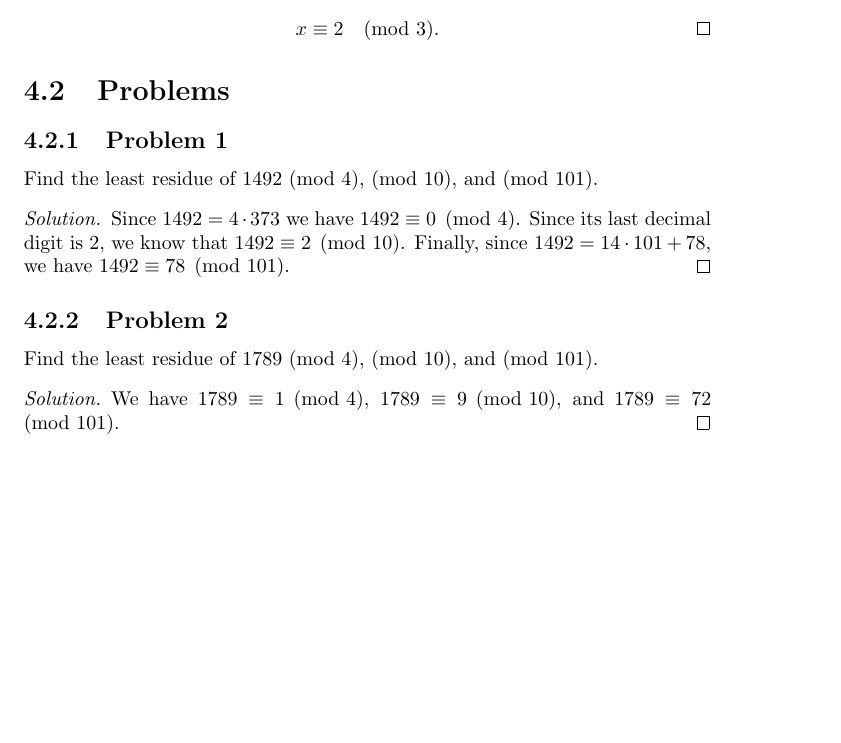
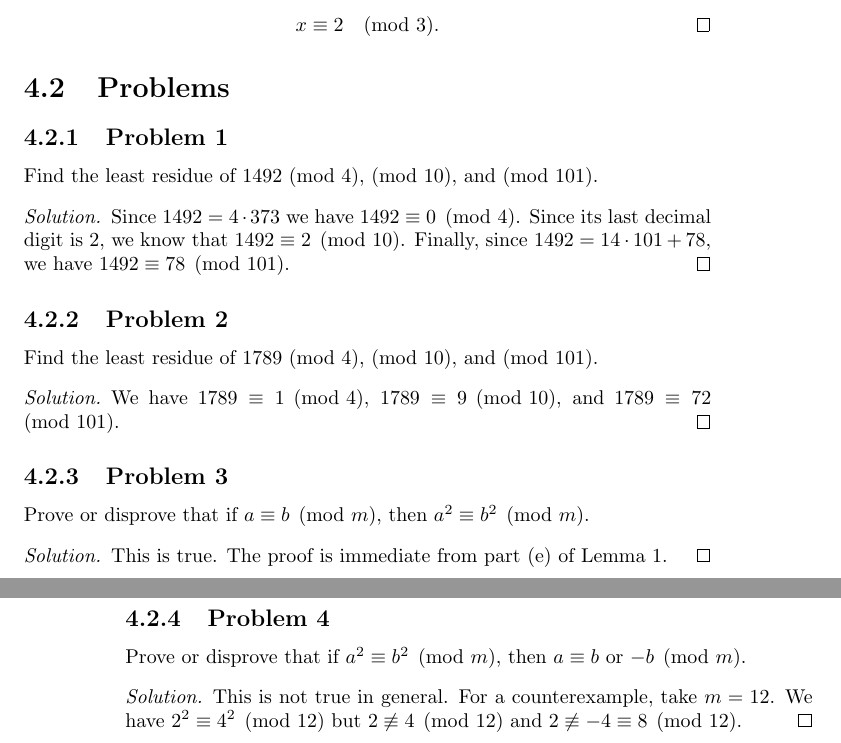
Before and after one commit to gkikola/sol-dudley, a LaTeX thesis (src/dudleysol.tex, which reads src/ch4.tex): part of page 25 of 25 before the commit and two parts of pages 25 and 26 of 26 after it, the two joined at a grey line, cut so that both start at the same text, the shorter picture padded with empty space. Compiled offline with pdfLaTeX.

Commit message:
4: Add Problems 3 and 4

```diff
--- a/src/ch4.tex
+++ b/src/ch4.tex
@@ -134,3 +134,17 @@ $b\equiv c\pmod m$.
   We have $1789\equiv1\pmod4$, $1789\equiv9\pmod{10}$, and
   $1789\equiv72\pmod{101}$.
 \end{solution}
+
+\Problem3 Prove or disprove that if $a\equiv b\pmod m$, then
+$a^2\equiv b^2\pmod m$.
+\begin{solution}
+  This is true. The proof is immediate from part (e) of Lemma~1.
+\end{solution}
+
+\Problem4 Prove or disprove that if $a^2\equiv b^2\pmod m$, then
+$a\equiv b$ or $-b\pmod m$.
+\begin{solution}
+  This is not true in general. For a counterexample, take $m = 12$. We
+  have $2^2\equiv4^2\pmod{12}$ but $2\not\equiv4\pmod{12}$ and
+  $2\not\equiv-4\equiv8\pmod{12}$.
+\end{solution}
```
